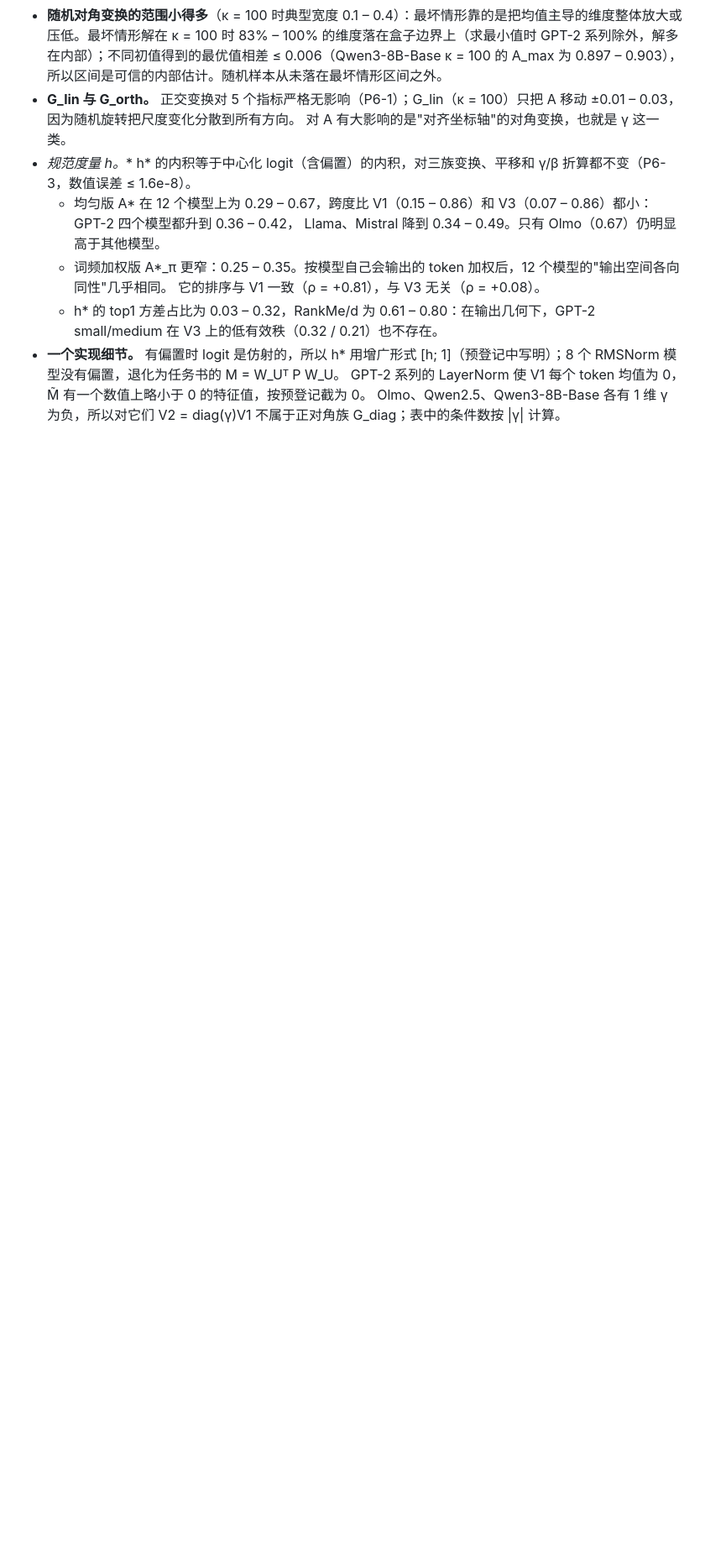
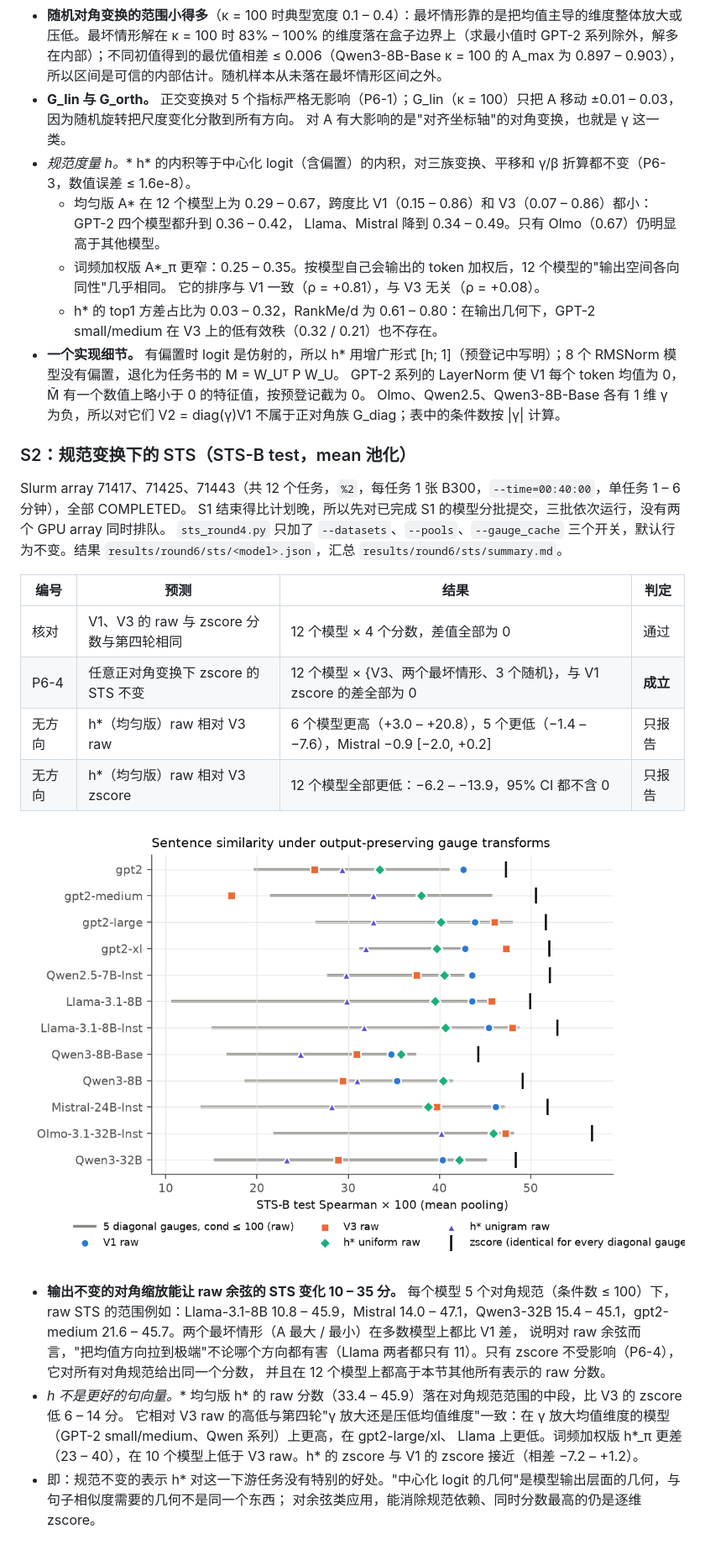
Before and after one commit to TTtianTT/IsoProbe, a Markdown page: REPORT.md, the part around the change. Shown at 84% size. GitHub-like rendering; pictures changed too: figs/r6_fig2_sts_gauge.png (added); blank space fills up the shorter version.

Commit message:
Round 6 S2: P6-4 holds (zscore STS identical under every diagonal gauge, diff 0); output-preserving diagonal rescaling moves raw STS by 10-35 points; h* is not a better sentence embedding
Co-Authored-By: Claude Opus 5.5 <noreply@anthropic.com>

```diff
--- a/REPORT.md
+++ b/REPORT.md
@@ -714,3 +714,28 @@ CPU array 71346（12 个任务，4RTXq，无 `--gres`，每任务 48 核，25
 - **一个实现细节。** 有偏置时 logit 是仿射的，所以 h* 用增广形式 [h; 1]（预登记中写明）；8 个 RMSNorm 模型没有偏置，退化为任务书的 M = W_Uᵀ P W_U。
   GPT-2 系列的 LayerNorm 使 V1 每个 token 均值为 0，M̃ 有一个数值上略小于 0 的特征值，按预登记截为 0。
   Olmo、Qwen2.5、Qwen3-8B-Base 各有 1 维 γ 为负，所以对它们 V2 = diag(γ)V1 不属于正对角族 G_diag；表中的条件数按 |γ| 计算。
+
+### S2：规范变换下的 STS（STS-B test，mean 池化）
+
+Slurm array 71417、71425、71443（共 12 个任务，`%2`，每任务 1 张 B300，`--time=00:40:00`，单任务 1 – 6 分钟），全部 COMPLETED。
+S1 结束得比计划晚，所以先对已完成 S1 的模型分批提交，三批依次运行，没有两个 GPU array 同时排队。
+`sts_round4.py` 只加了 `--datasets`、`--pools`、`--gauge_cache` 三个开关，默认行为不变。结果 `results/round6/sts/<model>.json`，汇总 `results/round6/sts/summary.md`。
+
+| 编号 | 预测 | 结果 | 判定 |
+|---|---|---|---|
+| 核对 | V1、V3 的 raw 与 zscore 分数与第四轮相同 | 12 个模型 × 4 个分数，差值全部为 0 | 通过 |
+| P6-4 | 任意正对角变换下 zscore 的 STS 不变 | 12 个模型 × {V3、两个最坏情形、3 个随机}，与 V1 zscore 的差全部为 0 | **成立** |
+| 无方向 | h*（均匀版）raw 相对 V3 raw | 6 个模型更高（+3.0 – +20.8），5 个更低（−1.4 – −7.6），Mistral −0.9 [−2.0, +0.2] | 只报告 |
+| 无方向 | h*（均匀版）raw 相对 V3 zscore | 12 个模型全部更低：−6.2 – −13.9，95% CI 都不含 0 | 只报告 |
+
+![r6 fig2](figs/r6_fig2_sts_gauge.png)
+
+- **输出不变的对角缩放能让 raw 余弦的 STS 变化 10 – 35 分。** 每个模型 5 个对角规范（条件数 ≤ 100）下，raw STS 的范围例如：Llama-3.1-8B
+  10.8 – 45.9，Mistral 14.0 – 47.1，Qwen3-32B 15.4 – 45.1，gpt2-medium 21.6 – 45.7。两个最坏情形（A 最大 / 最小）在多数模型上都比 V1 差，
+  说明对 raw 余弦而言，"把均值方向拉到极端"不论哪个方向都有害（Llama 两者都只有 11）。只有 zscore 不受影响（P6-4），它对所有对角规范给出同一个分数，
+  并且在 12 个模型上都高于本节其他所有表示的 raw 分数。
+- **h* 不是更好的句向量。** 均匀版 h* 的 raw 分数（33.4 – 45.9）落在对角规范范围的中段，比 V3 的 zscore 低 6 – 14 分。
+  它相对 V3 raw 的高低与第四轮"γ 放大还是压低均值维度"一致：在 γ 放大均值维度的模型（GPT-2 small/medium、Qwen 系列）上更高，在 gpt2-large/xl、
+  Llama 上更低。词频加权版 h*_π 更差（23 – 40），在 10 个模型上低于 V3 raw。h* 的 zscore 与 V1 的 zscore 接近（相差 −7.2 – +1.2）。
+- 即：规范不变的表示 h* 对这一下游任务没有特别的好处。"中心化 logit 的几何"是模型输出层面的几何，与句子相似度需要的几何不是同一个东西；
+  对余弦类应用，能消除规范依赖、同时分数最高的仍是逐维 zscore。
```
Also changed, not shown: results/round6/STATUS.md (+1 -1 lines), 15 other files.
